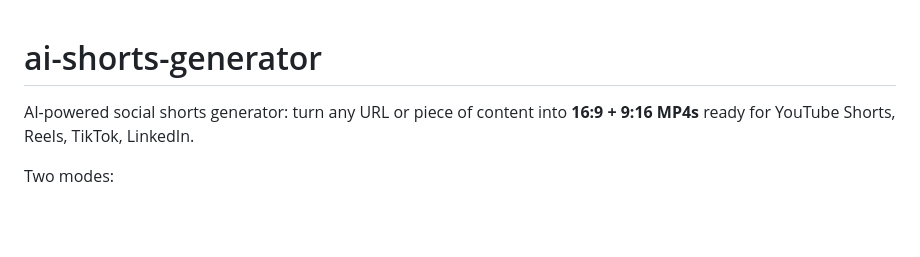
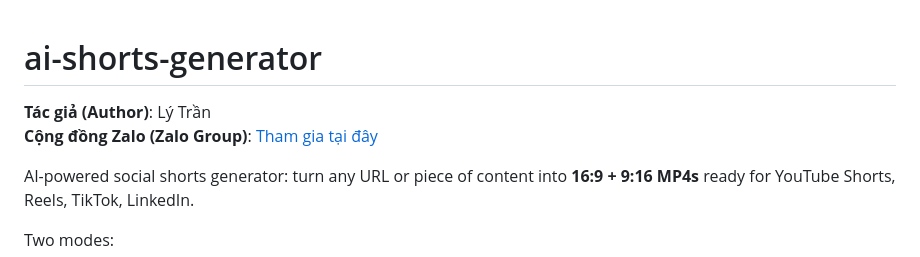
Before and after one commit to ltteamvn/Video-Shorts-Dev, a Markdown page: README.md, the part around the change. Drawn GitHub-style; blank space fills up the shorter version.

Commit message:
Docs: Add author and Zalo group to README

```diff
--- a/README.md
+++ b/README.md
@@ -1,4 +1,7 @@
 # ai-shorts-generator
+
+**Tác giả (Author)**: Lý Trần
+**Cộng đồng Zalo (Zalo Group)**: [Tham gia tại đây](https://zalo.me/g/9hgtwuim889xkxq3y9ox)
 
 AI-powered social shorts generator: turn any URL or piece of content into **16:9 + 9:16 MP4s** ready for YouTube Shorts, Reels, TikTok, LinkedIn.
 
```
